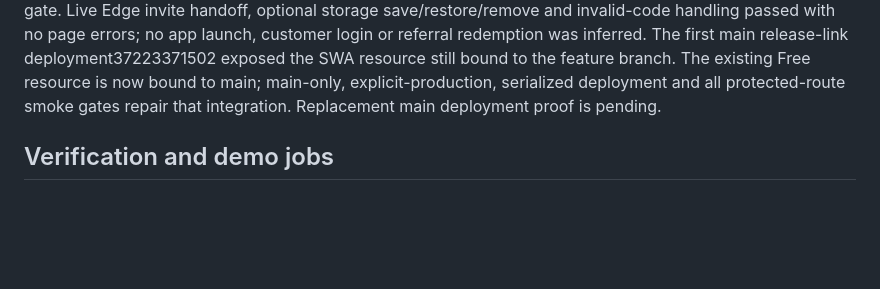
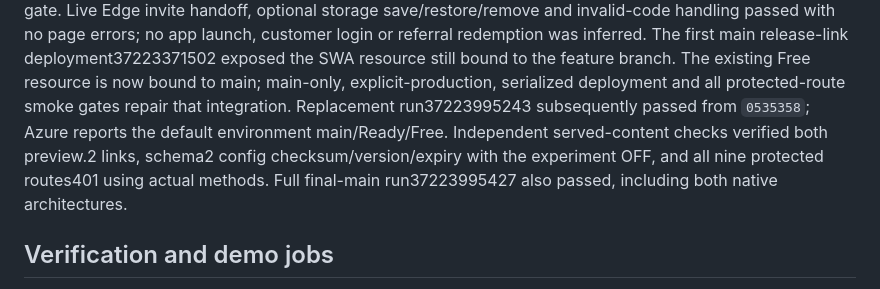
Before and after one commit to Sampath-K/bloomstep, a Markdown page: docs/status.md, the part around the change. GitHub-like rendering; blank space fills up the shorter version.

Commit message:
Record verified final main production and native evidence
Co-authored-by: Copilot App <223556219+Copilot@users.noreply.github.com>

```diff
--- a/docs/status.md
+++ b/docs/status.md
@@ -83,7 +83,12 @@ redemption was inferred.
 The first main release-link deployment37223371502 exposed the SWA resource still
 bound to the feature branch. The existing Free resource is now bound to main;
 main-only, explicit-production, serialized deployment and all protected-route
-smoke gates repair that integration. Replacement main deployment proof is pending.
+smoke gates repair that integration.
+Replacement run37223995243 subsequently passed from `0535358`; Azure reports
+the default environment main/Ready/Free. Independent served-content checks
+verified both preview.2 links, schema2 config checksum/version/expiry with the
+experiment OFF, and all nine protected routes401 using actual methods.
+Full final-main run37223995427 also passed, including both native architectures.
 
 ## Verification and demo jobs
 
```
